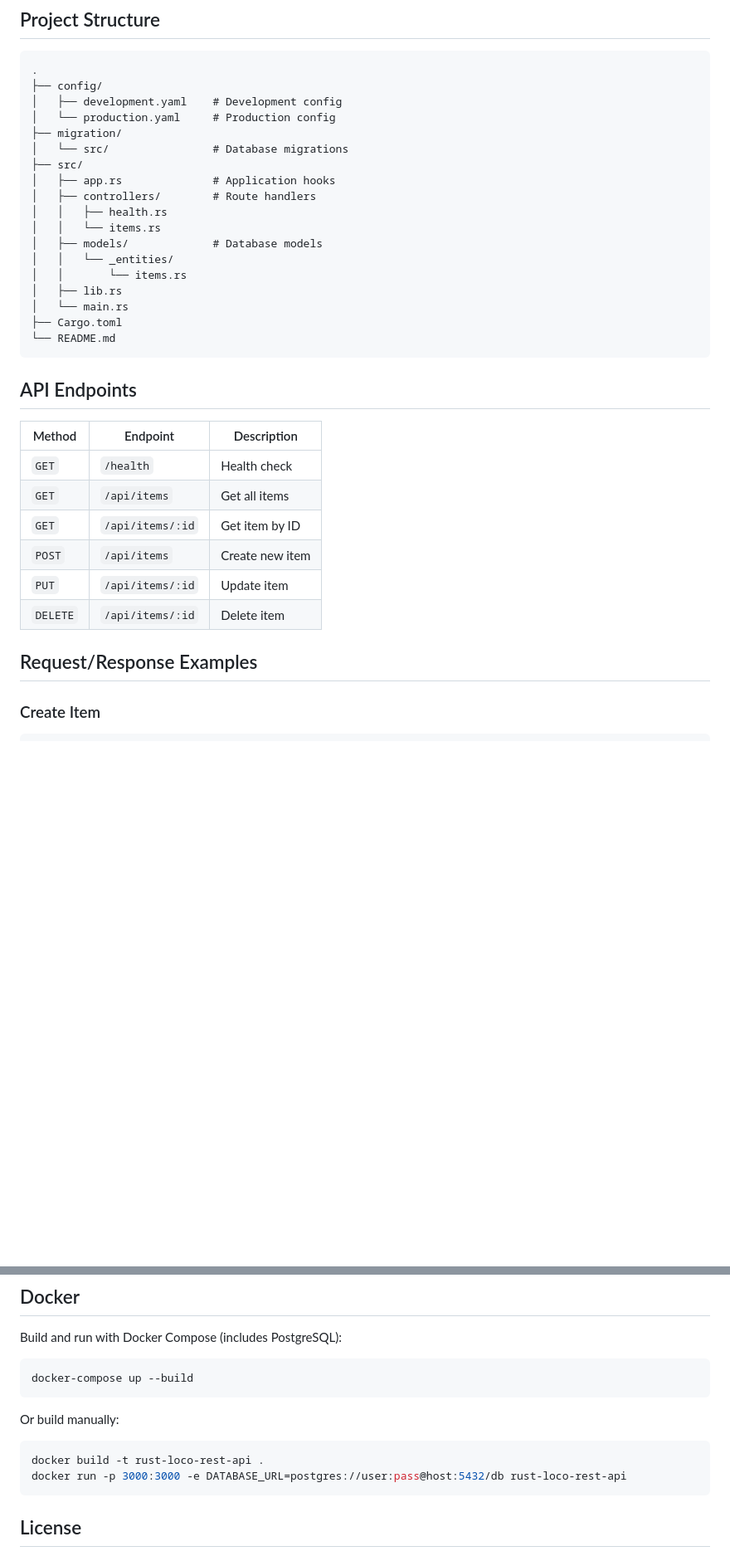
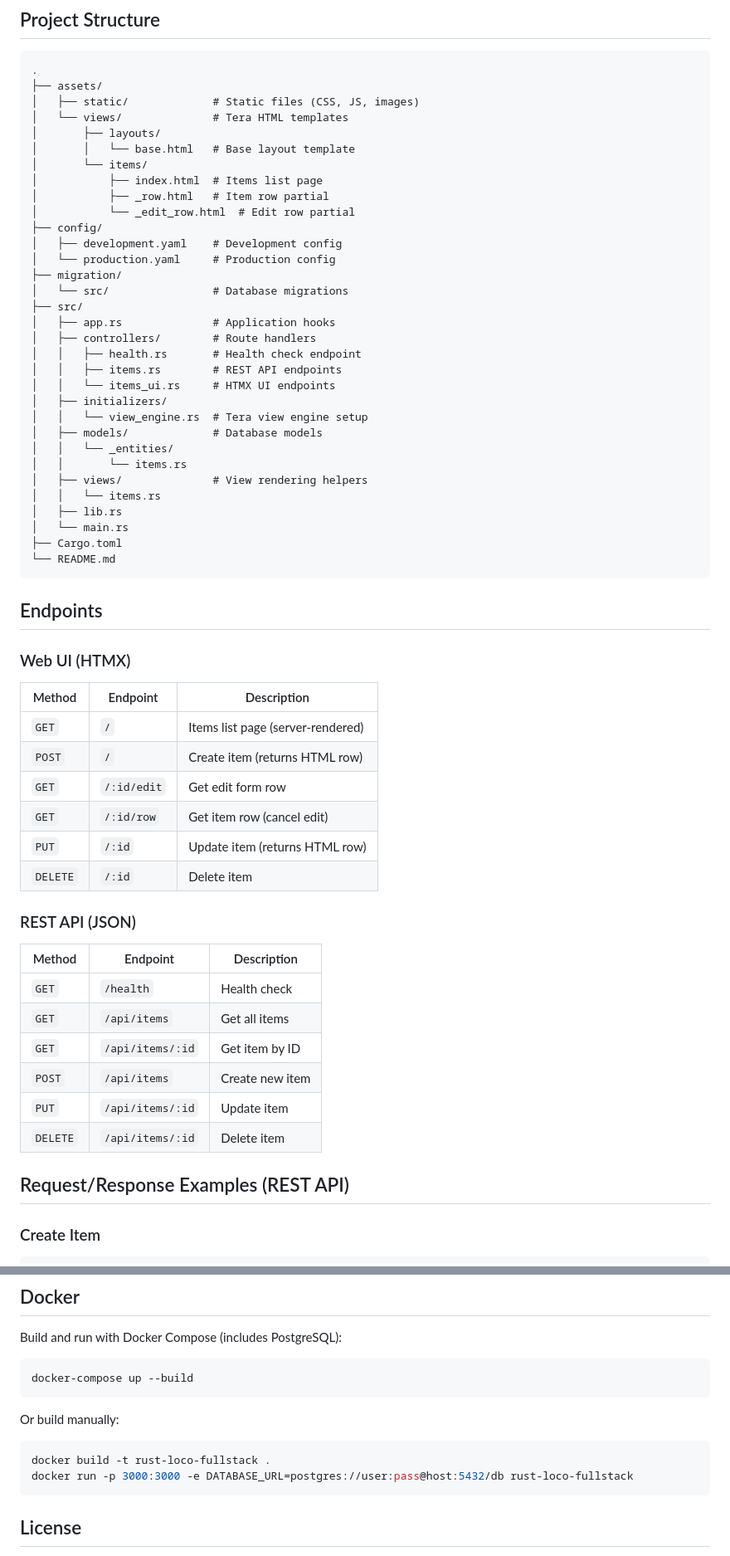
Before and after one commit to luncurkan/templates, a Markdown page: rust-loco-fullstack/README.md, 2 parts joined by grey strips. Shown at 83% size. Drawn GitHub-style; blank space fills up the shorter version.

Commit message:
docs: update rust-loco-fullstack README with HTMX and templating details

````diff
--- a/rust-loco-fullstack/README.md
+++ b/rust-loco-fullstack/README.md
@@ -60,6 +64,15 @@ cargo run -- generate model <name>
 
 ```
 .
+├── assets/
+│   ├── static/             # Static files (CSS, JS, images)
+│   └── views/              # Tera HTML templates
+│       ├── layouts/
+│       │   └── base.html   # Base layout template
+│       └── items/
+│           ├── index.html  # Items list page
+│           ├── _row.html   # Item row partial
+│           └── _edit_row.html  # Edit row partial
 ├── config/
 │   ├── development.yaml    # Development config
 │   └── production.yaml     # Production config
@@ -68,18 +81,36 @@ cargo run -- generate model <name>
 ├── src/
 │   ├── app.rs              # Application hooks
 │   ├── controllers/        # Route handlers
-│   │   ├── health.rs
-│   │   └── items.rs
+│   │   ├── health.rs       # Health check endpoint
+│   │   ├── items.rs        # REST API endpoints
+│   │   └── items_ui.rs     # HTMX UI endpoints
+│   ├── initializers/
+│   │   └── view_engine.rs  # Tera view engine setup
 │   ├── models/             # Database models
 │   │   └── _entities/
 │   │       └── items.rs
+│   ├── views/              # View rendering helpers
+│   │   └── items.rs
 │   ├── lib.rs
 │   └── main.rs
 ├── Cargo.toml
 └── README.md
 ```
 
-## API Endpoints
+## Endpoints
+
+### Web UI (HTMX)
+
+| Method | Endpoint | Description |
+|--------|----------|-------------|
+| `GET` | `/` | Items list page (server-rendered) |
+| `POST` | `/` | Create item (returns HTML row) |
+| `GET` | `/:id/edit` | Get edit form row |
+| `GET` | `/:id/row` | Get item row (cancel edit) |
+| `PUT` | `/:id` | Update item (returns HTML row) |
+| `DELETE` | `/:id` | Delete item |
+
+### REST API (JSON)
 
 | Method | Endpoint | Description |
 |--------|----------|-------------|
@@ -90,7 +121,7 @@ cargo run -- generate model <name>
 | `PUT` | `/api/items/:id` | Update item |
 | `DELETE` | `/api/items/:id` | Delete item |
 
-## Request/Response Examples
+## Request/Response Examples (REST API)
 
 ### Create Item
 
@@ -137,8 +168,8 @@ docker-compose up --build
 Or build manually:
 
 ```bash
-docker build -t rust-loco-rest-api .
-docker run -p 3000:3000 -e DATABASE_URL=postgres://user:pass@host:5432/db rust-loco-rest-api
+docker build -t rust-loco-fullstack .
+docker run -p 3000:3000 -e DATABASE_URL=postgres://user:pass@host:5432/db rust-loco-fullstack
 ```
 
 ## License
````
Also changed, not shown: other parts of rust-loco-fullstack/README.md (+9 -5 lines).
